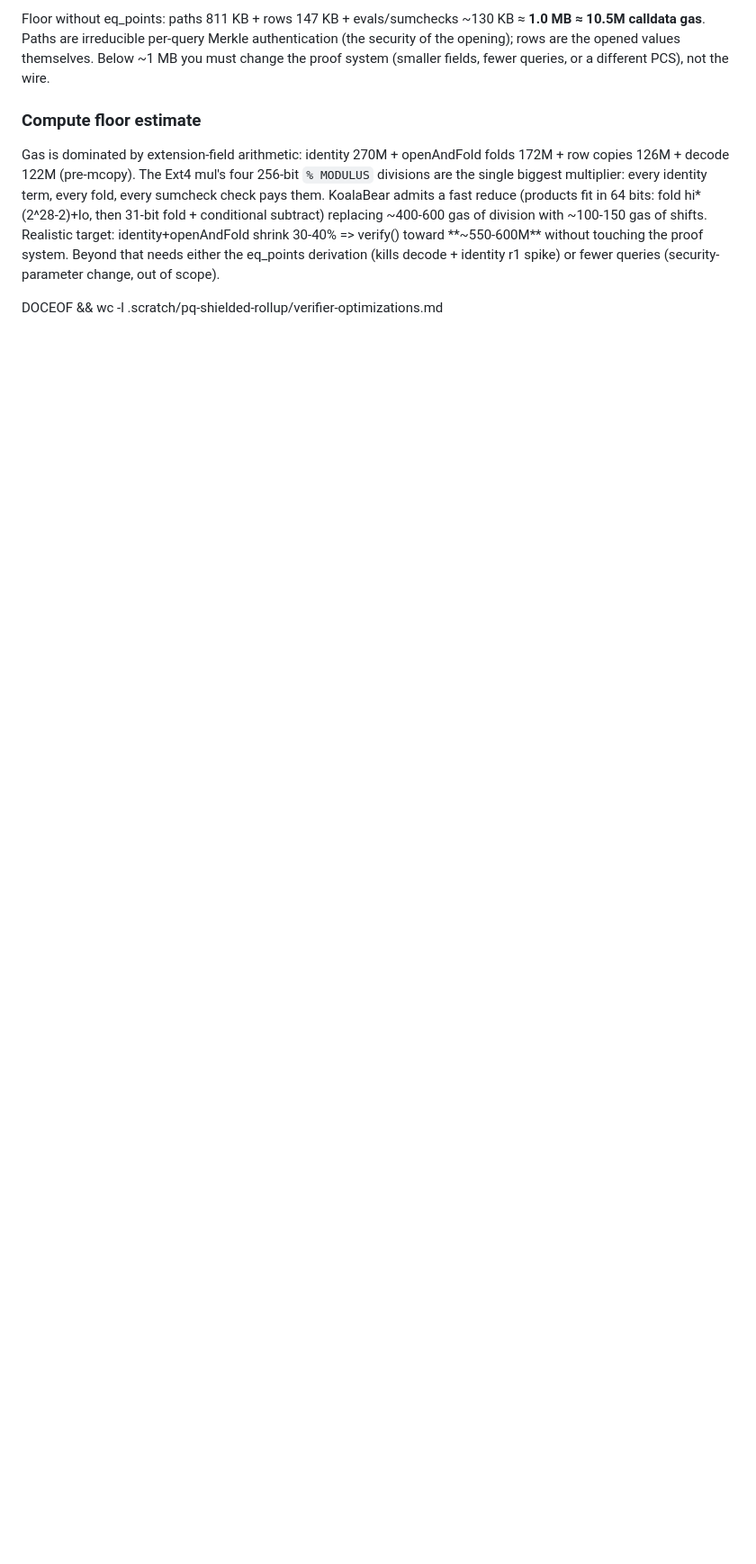
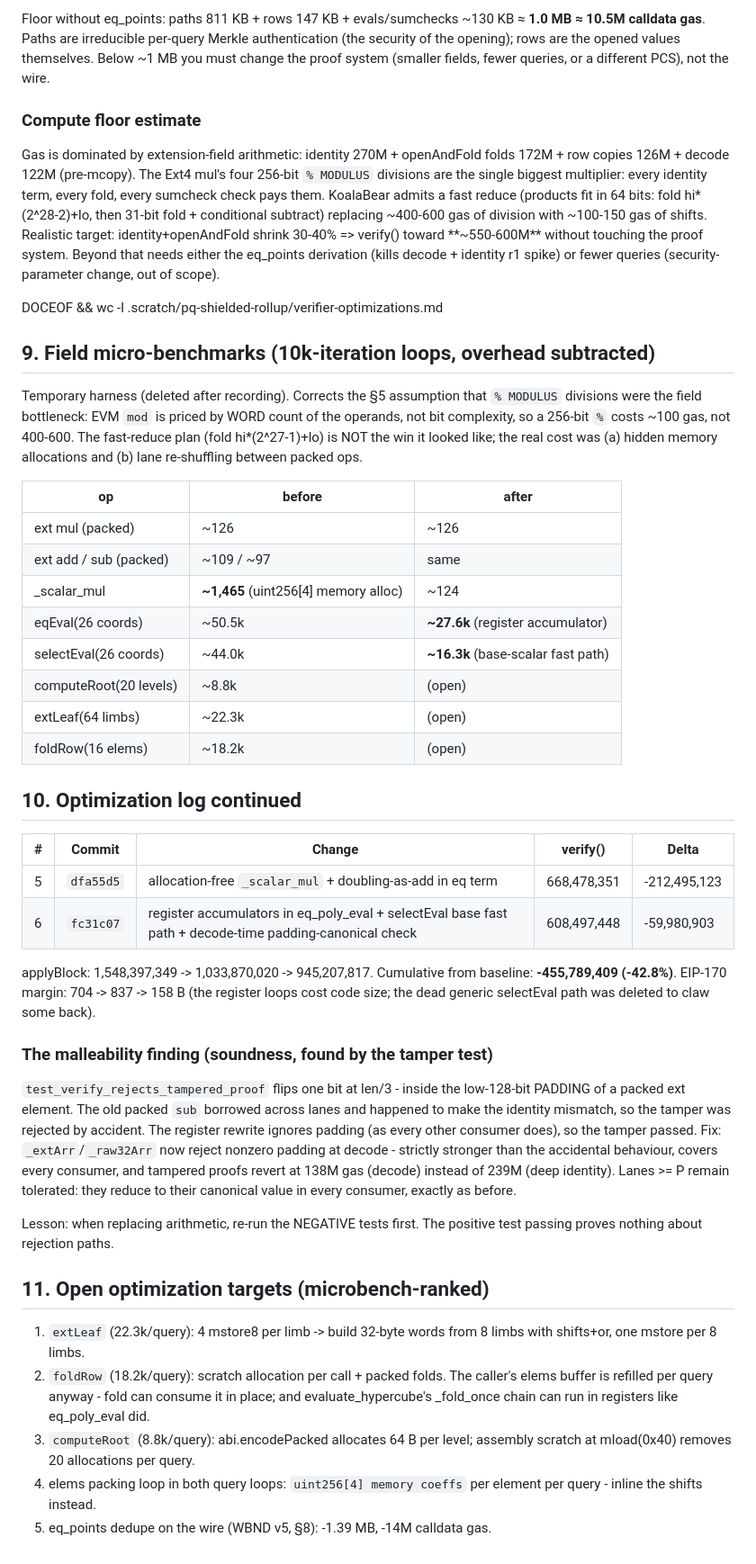
Before and after one commit to jtcoolen/toy-zk-rollup, a Markdown page: .scratch/pq-shielded-rollup/verifier-optimizations.md, the part around the change. Shown at 90% size. Drawn GitHub-style; blank space fills up the shorter version.

Commit message:
docs(verifier): microbench cost model, log entries 5-6, malleability finding, open targets

```diff
--- a/.scratch/pq-shielded-rollup/verifier-optimizations.md
+++ b/.scratch/pq-shielded-rollup/verifier-optimizations.md
@@ -230,3 +230,64 @@ either the eq_points derivation (kills decode + identity r1 spike) or fewer
 queries (security-parameter change, out of scope).
 
 DOCEOF && wc -l .scratch/pq-shielded-rollup/verifier-optimizations.md
+
+## 9. Field micro-benchmarks (10k-iteration loops, overhead subtracted)
+
+Temporary harness (deleted after recording). Corrects the §5 assumption that
+`% MODULUS` divisions were the field bottleneck: EVM `mod` is priced by WORD
+count of the operands, not bit complexity, so a 256-bit `%` costs ~100 gas,
+not 400-600. The fast-reduce plan (fold hi*(2^27-1)+lo) is NOT the win it
+looked like; the real cost was (a) hidden memory allocations and (b) lane
+re-shuffling between packed ops.
+
+| op | before | after |
+|---|---|---|
+| ext mul (packed) | ~126 | ~126 |
+| ext add / sub (packed) | ~109 / ~97 | same |
+| _scalar_mul | **~1,465** (uint256[4] memory alloc) | ~124 |
+| eqEval(26 coords) | ~50.5k | **~27.6k** (register accumulator) |
+| selectEval(26 coords) | ~44.0k | **~16.3k** (base-scalar fast path) |
+| computeRoot(20 levels) | ~8.8k | (open) |
+| extLeaf(64 limbs) | ~22.3k | (open) |
+| foldRow(16 elems) | ~18.2k | (open) |
+
+## 10. Optimization log continued
+
+| # | Commit | Change | verify() | Delta |
+|---|---|---|---|---|
+| 5 | `dfa55d5` | allocation-free `_scalar_mul` + doubling-as-add in eq term | 668,478,351 | -212,495,123 |
+| 6 | `fc31c07` | register accumulators in eq_poly_eval + selectEval base fast path + decode-time padding-canonical check | 608,497,448 | -59,980,903 |
+
+applyBlock: 1,548,397,349 -> 1,033,870,020 -> 945,207,817. Cumulative from
+baseline: **-455,789,409 (-42.8%)**. EIP-170 margin: 704 -> 837 -> 158 B
+(the register loops cost code size; the dead generic selectEval path was
+deleted to claw some back).
+
+### The malleability finding (soundness, found by the tamper test)
+
+`test_verify_rejects_tampered_proof` flips one bit at len/3 - inside the
+low-128-bit PADDING of a packed ext element. The old packed `sub` borrowed
+across lanes and happened to make the identity mismatch, so the tamper was
+rejected by accident. The register rewrite ignores padding (as every other
+consumer does), so the tamper passed. Fix: `_extArr`/`_raw32Arr` now reject
+nonzero padding at decode - strictly stronger than the accidental
+behaviour, covers every consumer, and tampered proofs revert at 138M gas
+(decode) instead of 239M (deep identity). Lanes >= P remain tolerated:
+they reduce to their canonical value in every consumer, exactly as before.
+
+Lesson: when replacing arithmetic, re-run the NEGATIVE tests first. The
+positive test passing proves nothing about rejection paths.
+
+## 11. Open optimization targets (microbench-ranked)
+
+1. `extLeaf` (22.3k/query): 4 mstore8 per limb -> build 32-byte words from 8
+   limbs with shifts+or, one mstore per 8 limbs.
+2. `foldRow` (18.2k/query): scratch allocation per call + packed folds.
+   The caller's elems buffer is refilled per query anyway - fold can consume
+   it in place; and evaluate_hypercube's _fold_once chain can run in
+   registers like eq_poly_eval did.
+3. `computeRoot` (8.8k/query): abi.encodePacked allocates 64 B per level;
+   assembly scratch at mload(0x40) removes 20 allocations per query.
+4. elems packing loop in both query loops: `uint256[4] memory coeffs` per
+   element per query - inline the shifts instead.
+5. eq_points dedupe on the wire (WBND v5, §8): -1.39 MB, -14M calldata gas.
```
